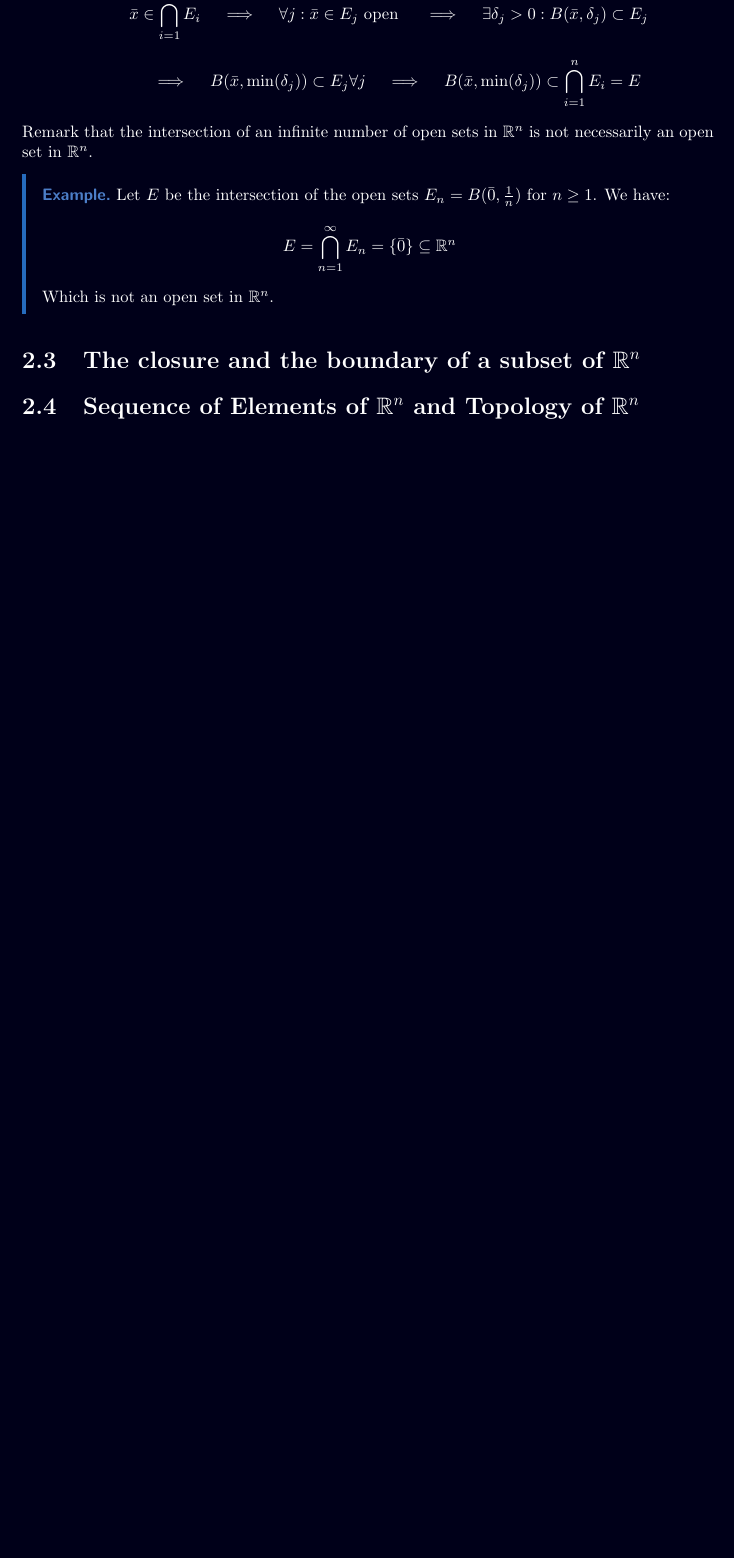
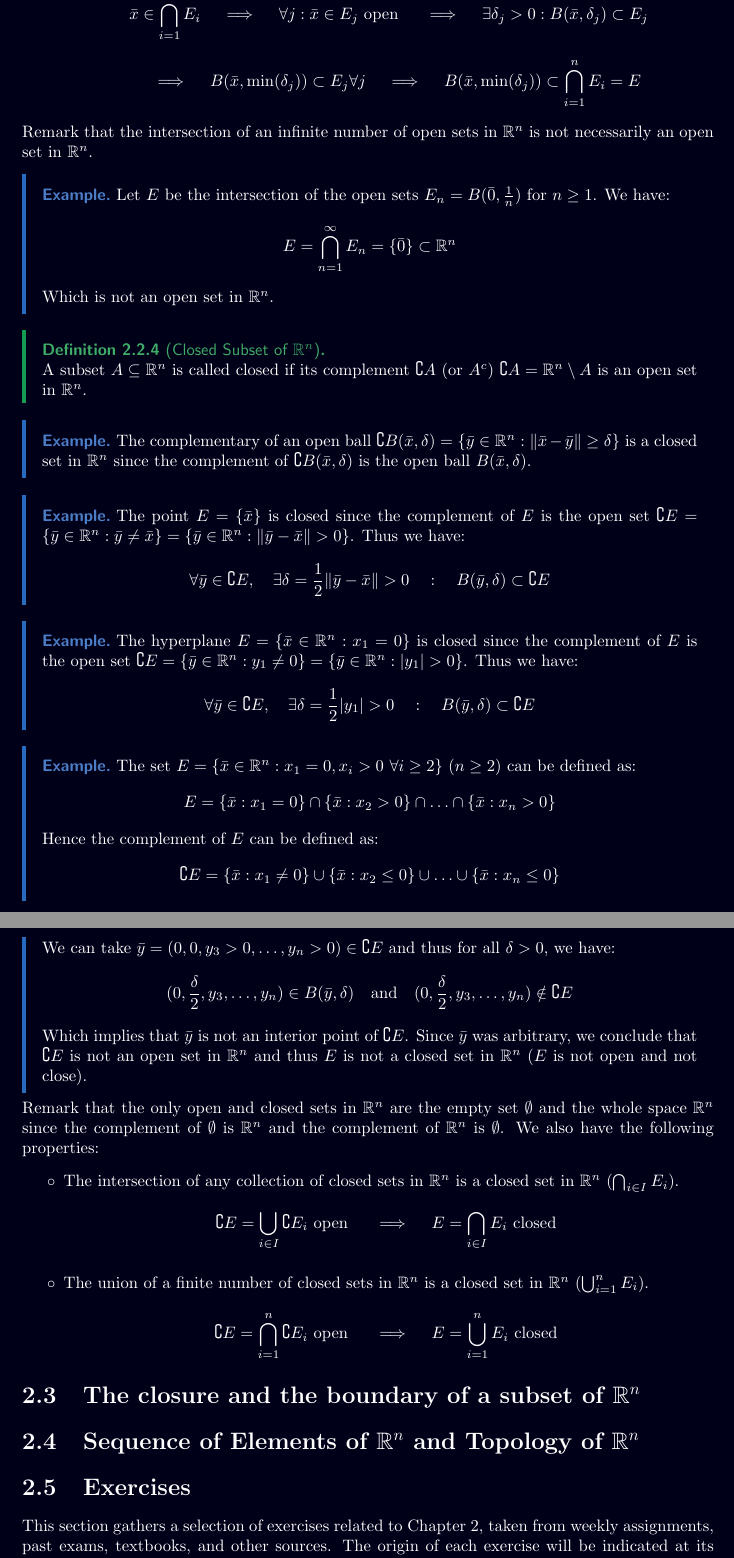
Before and after one commit to Fayorg/epfl-notes, a LaTeX document (classes/MATH-106/main.tex, which reads classes/MATH-106/chapters/chapter_2.tex): part of page 24 of 24 before the commit and two parts of pages 24 and 25 of 25 after it, the two joined at a grey line, cut so that both start at the same text, the shorter picture padded with empty space. Compiled offline with pdfLaTeX.

Commit message:
add: w4c1

```diff
--- a/classes/MATH-106/chapters/chapter_2.tex
+++ b/classes/MATH-106/chapters/chapter_2.tex
@@ -201,11 +201,60 @@ Remark that the intersection of an infinite number of open sets in $\Rn$ is not
 \begin{eg}
     Let $E$ be the intersection of the open sets $E_n = B(\bar{0}, \frac{1}{n})$ for $n \geq 1$. We have:
     \[
-        E = \bigcap_{n = 1}^{\infty} E_n = \{\bar{0}\} \subseteq \Rn
+        E = \bigcap_{n = 1}^{\infty} E_n = \{\bar{0}\} \subset \Rn
     \]
     Which is not an open set in $\Rn$.
 \end{eg}
 
+\begin{definition}[Closed Subset of $\mathbb{R}^n$]
+    A subset $A \subseteq \Rn$ is called closed if its complement $\complement A$ (or $A^c$) $\complement A = \Rn \setminus A$ is an open set in $\Rn$.
+\end{definition}
+
+\begin{eg}
+    The complementary of an open ball $\complement B(\bar{x}, \delta) = \{\bar{y} \in \Rn : \|\bar{x} - \bar{y} \| \geq \delta\}$ is a closed set in $\Rn$ since the complement of $\complement B(\bar{x}, \delta)$ is the open ball $B(\bar{x}, \delta)$.
+\end{eg}
+
+\begin{eg}
+    The point $E = \{\bar{x}\}$ is closed since the complement of $E$ is the open set $\complement E = \{\bar{y} \in \Rn : \bar{y} \neq \bar{x}\} = \{\bar{y} \in \Rn : \|\bar{y} - \bar{x} \| > 0\}$. Thus we have:
+    \[
+        \forall \bar{y} \in \complement E, \quad \exists \delta = \frac{1}{2} \|\bar{y} - \bar{x}\| > 0 \quad : \quad B(\bar{y}, \delta) \subset \complement E
+    \]
+\end{eg}
+
+\begin{eg}
+    The hyperplane $E = \{\bar{x} \in \Rn : x_1 = 0\}$ is closed since the complement of $E$ is the open set $\complement E = \{\bar{y} \in \Rn : y_1 \neq 0\} = \{\bar{y} \in \Rn : |y_1| > 0\}$. Thus we have:
+    \[
+        \forall \bar{y} \in \complement E, \quad \exists \delta = \frac{1}{2} |y_1| > 0 \quad : \quad B(\bar{y}, \delta) \subset \complement E
+    \]
+\end{eg}
+
+\begin{eg}
+    The set $E = \{\bar{x} \in \Rn : x_1 = 0, x_i > 0 \ \forall i \geq 2\}$ ($n \geq 2$) can be defined as:
+    \[
+        E = \{\bar{x} : x_1 = 0\} \cap \{\bar{x} : x_2 > 0\} \cap \ldots \cap \{\bar{x} : x_n > 0\}
+    \]
+    Hence the complement of $E$ can be defined as:
+    \[
+        \complement E = \{\bar{x} : x_1 \neq 0\} \cup \{\bar{x} : x_2 \leq 0\} \cup \ldots \cup \{\bar{x} : x_n \leq 0\}
+    \]
+    We can take $\bar{y} = (0,0,y_3 > 0, \ldots, y_n > 0) \in \complement E$ and thus for all $\delta > 0$, we have:
+    \[
+        (0, \frac{\delta}{2}, y_3, \ldots, y_n) \in B(\bar{y}, \delta) \quad \text{and} \quad (0, \frac{\delta}{2}, y_3, \ldots, y_n) \notin \complement E
+    \]
+    Which implies that $\bar{y}$ is not an interior point of $\complement E$. Since $\bar{y}$ was arbitrary, we conclude that $\complement E$ is not an open set in $\Rn$ and thus $E$ is not a closed set in $\Rn$ ($E$ is not open and not close).
+\end{eg}
+Remark that the only open and closed sets in $\Rn$ are the empty set $\emptyset$ and the whole space $\Rn$ since the complement of $\emptyset$ is $\Rn$ and the complement of $\Rn$ is $\emptyset$. We also have the following properties:
+\begin{citemize}
+    \item The intersection of any collection of closed sets in $\Rn$ is a closed set in $\Rn$ ($\bigcap_{i \in I} E_i$).
+    \[
+        \complement E = \bigcup_{i \in I} \complement E_i \text{ open } \Implies E = \bigcap_{i \in I} E_i \text{ closed }
+    \]
+    \item The union of a finite number of closed sets in $\Rn$ is a closed set in $\Rn$ ($\bigcup_{i = 1}^n E_i$).
+    \[
+        \complement E = \bigcap_{i = 1}^n \complement E_i \text{ open } \Implies E = \bigcup_{i = 1}^n E_i \text{ closed }
+    \]
+\end{citemize}
+
 \section{The closure and the boundary of a subset of $\mathbb{R}^n$}
 
 \section{Sequence of Elements of $\mathbb{R}^n$ and Topology of $\mathbb{R}^n$}
```
Also changed, not shown: classes/MATH-106/exercises/exercises_2.tex (added, +3 -0 lines).
